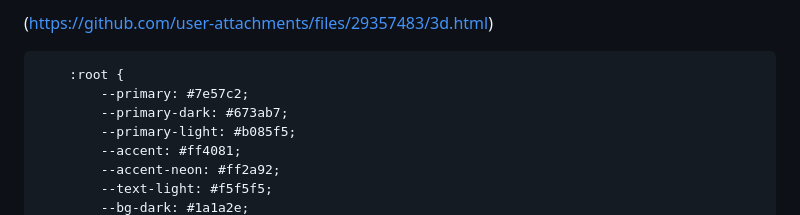
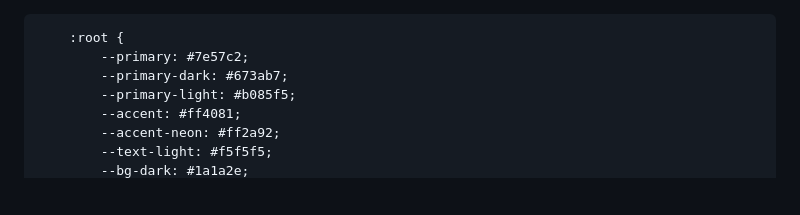
Before and after one commit to Seregabianchi/3d-druk, a Markdown page: README.md, the part around the change. Drawn GitHub-style; blank space fills up the shorter version.

```diff
--- a/README.md
+++ b/README.md
@@ -1,4 +1,3 @@
-(https://github.com/user-attachments/files/29357483/3d.html)
 
 <html lang="uk">
 <head>
```
